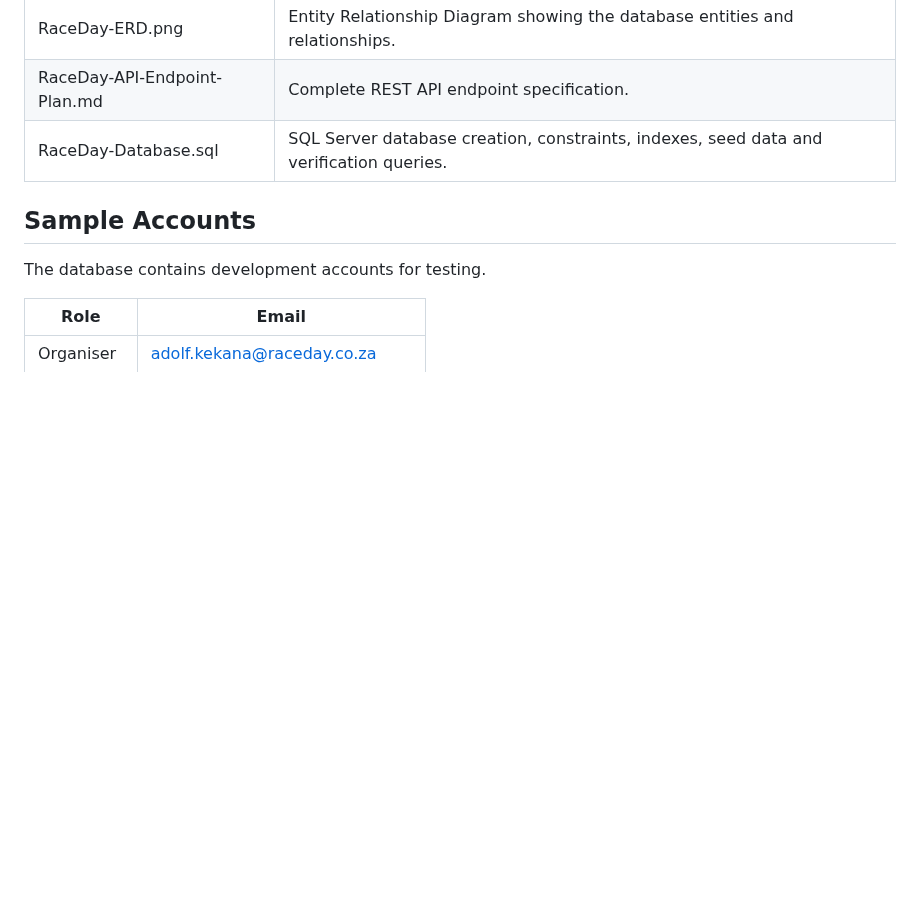
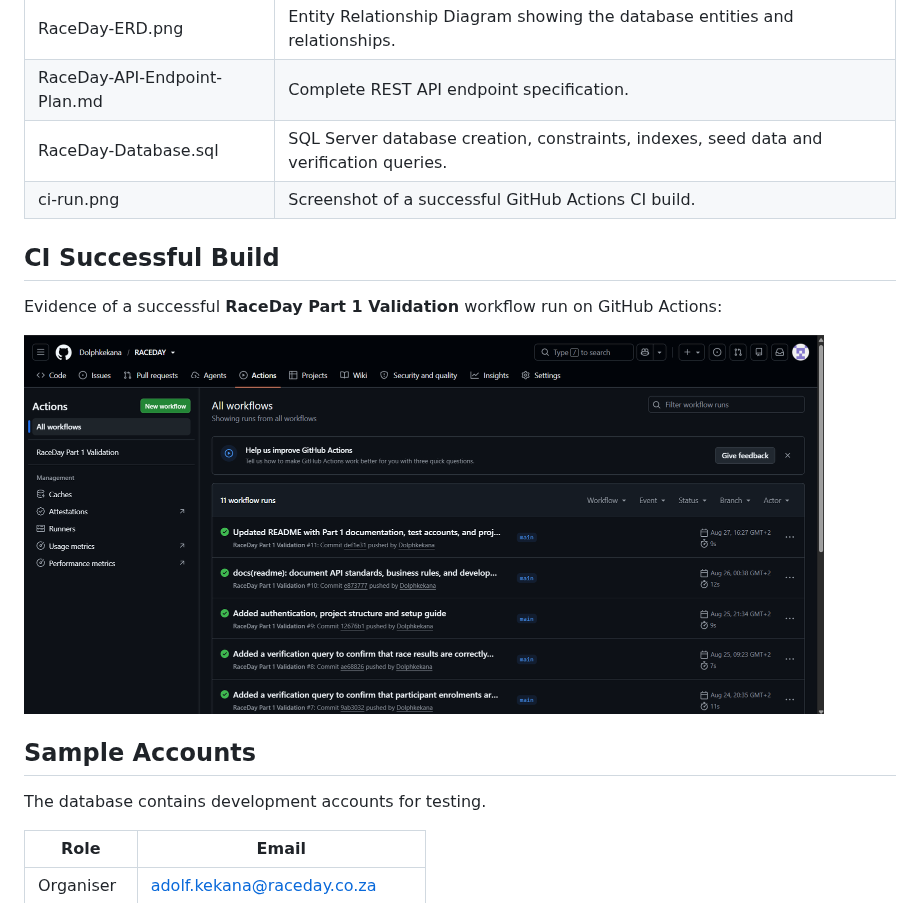
Before and after one commit to Dolphkekana/RACEDAY, a Markdown page: README.md, the part around the change. Drawn GitHub-style; pictures changed too: docs/ci-run.png (added); blank space fills up the shorter version.

Commit message:
Added CI build evidence to README and included a screenshot of a successful GitHub Actions workflow.

```diff
--- a/README.md
+++ b/README.md
@@ -452,9 +452,13 @@ Part 1 documentation is stored inside the `/docs` directory.
 | RaceDay-ERD.png              | Entity Relationship Diagram showing the database entities and relationships.            |
 | RaceDay-API-Endpoint-Plan.md | Complete REST API endpoint specification.                                               |
 | RaceDay-Database.sql         | SQL Server database creation, constraints, indexes, seed data and verification queries. |
+| ci-run.png                   | Screenshot of a successful GitHub Actions CI build.                                     |
 
+## CI Successful Build
 
+Evidence of a successful **RaceDay Part 1 Validation** workflow run on GitHub Actions:
 
+<img src="docs/ci-run.png" alt="CI Successful Build" width="800" />
 
 ## Sample Accounts
 
```
